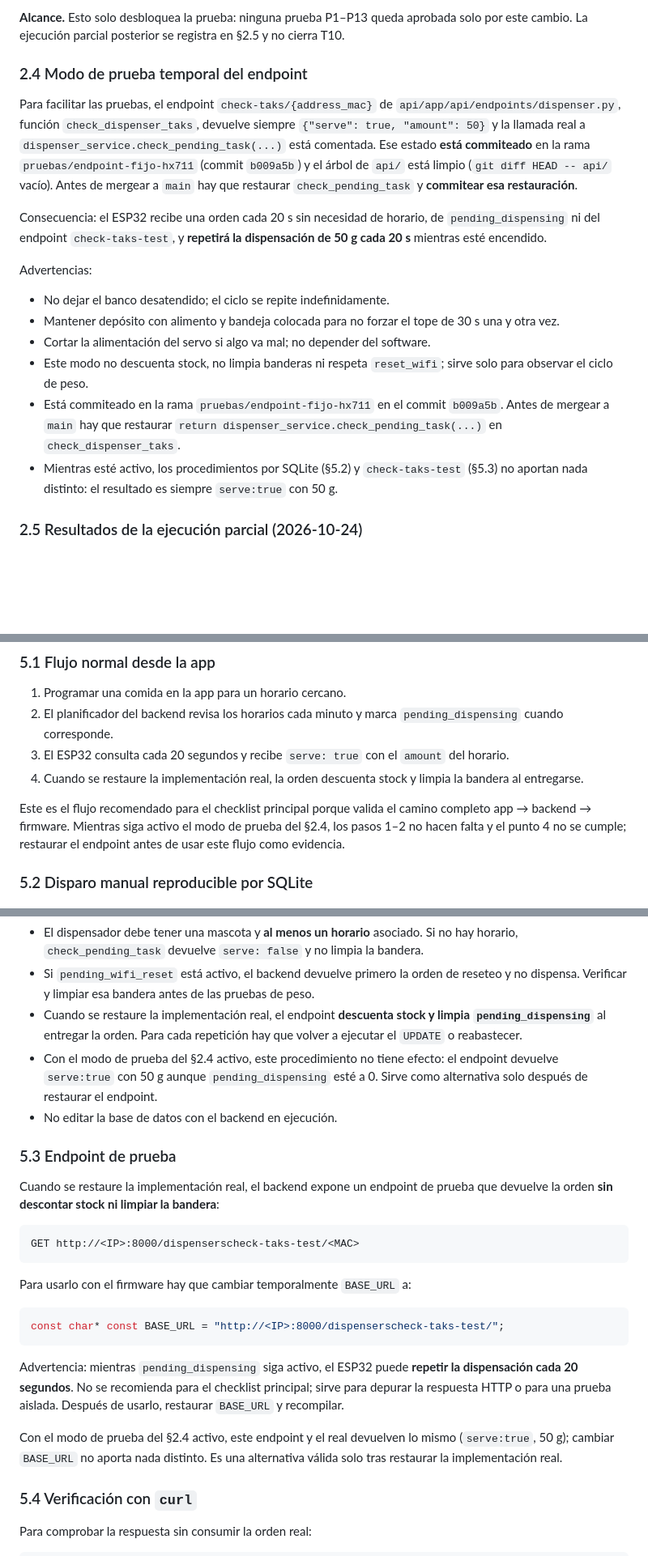
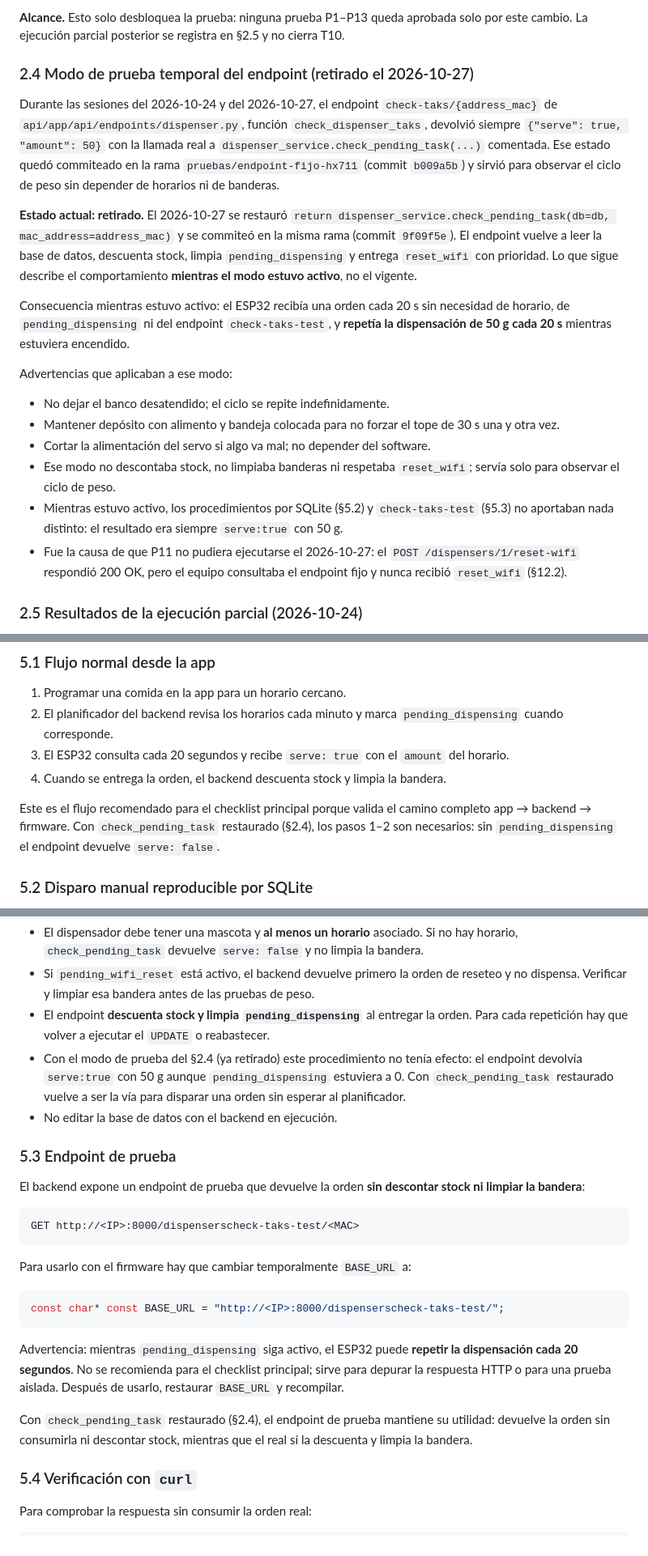
Before and after one commit to Nmol2711/PDAM, a Markdown page: docs/informes/informe-pruebas-hardware-spec-013-2026-10-23.md, 3 parts joined by grey strips. Shown at 81% size. Rendered like a GitHub page; blank space fills up the shorter version.

````diff
--- a/docs/informes/informe-pruebas-hardware-spec-013-2026-10-23.md
+++ b/docs/informes/informe-pruebas-hardware-spec-013-2026-10-23.md
@@ -90,20 +91,22 @@ Si el factor y el signo impresos no son los esperados, el firmware flasheado no
 
 **Alcance.** Esto solo desbloquea la prueba: ninguna prueba P1–P13 queda aprobada solo por este cambio. La ejecución parcial posterior se registra en §2.5 y no cierra T10.
 
-### 2.4 Modo de prueba temporal del endpoint
+### 2.4 Modo de prueba temporal del endpoint (retirado el 2026-10-27)
 
-Para facilitar las pruebas, el endpoint `check-taks/{address_mac}` de `api/app/api/endpoints/dispenser.py`, función `check_dispenser_taks`, devuelve siempre `{"serve": true, "amount": 50}` y la llamada real a `dispenser_service.check_pending_task(...)` está comentada. Ese estado **está commiteado** en la rama `pruebas/endpoint-fijo-hx711` (commit `b009a5b`) y el árbol de `api/` está limpio (`git diff HEAD -- api/` vacío). Antes de mergear a `main` hay que restaurar `check_pending_task` y **commitear esa restauración**.
+Durante las sesiones del 2026-10-24 y del 2026-10-27, el endpoint `check-taks/{address_mac}` de `api/app/api/endpoints/dispenser.py`, función `check_dispenser_taks`, devolvió siempre `{"serve": true, "amount": 50}` con la llamada real a `dispenser_service.check_pending_task(...)` comentada. Ese estado quedó commiteado en la rama `pruebas/endpoint-fijo-hx711` (commit `b009a5b`) y sirvió para observar el ciclo de peso sin depender de horarios ni de banderas.
 
-Consecuencia: el ESP32 recibe una orden cada 20 s sin necesidad de horario, de `pending_dispensing` ni del endpoint `check-taks-test`, y **repetirá la dispensación de 50 g cada 20 s** mientras esté encendido.
+**Estado actual: retirado.** El 2026-10-27 se restauró `return dispenser_service.check_pending_task(db=db, mac_address=address_mac)` y se commiteó en la misma rama (commit `9f09f5e`). El endpoint vuelve a leer la base de datos, descuenta stock, limpia `pending_dispensing` y entrega `reset_wifi` con prioridad. Lo que sigue describe el comportamiento **mientras el modo estuvo activo**, no el vigente.
 
-Advertencias:
+Consecuencia mientras estuvo activo: el ESP32 recibía una orden cada 20 s sin necesidad de horario, de `pending_dispensing` ni del endpoint `check-taks-test`, y **repetía la dispensación de 50 g cada 20 s** mientras estuviera encendido.
+
+Advertencias que aplicaban a ese modo:
 
 - No dejar el banco desatendido; el ciclo se repite indefinidamente.
 - Mantener depósito con alimento y bandeja colocada para no forzar el tope de 30 s una y otra vez.
 - Cortar la alimentación del servo si algo va mal; no depender del software.
-- Este modo no descuenta stock, no limpia banderas ni respeta `reset_wifi`; sirve solo para observar el ciclo de peso.
-- Está commiteado en la rama `pruebas/endpoint-fijo-hx711` en el commit `b009a5b`. Antes de mergear a `main` hay que restaurar `return dispenser_service.check_pending_task(...)` en `check_dispenser_taks`.
-- Mientras esté activo, los procedimientos por SQLite (§5.2) y `check-taks-test` (§5.3) no aportan nada distinto: el resultado es siempre `serve:true` con 50 g.
+- Ese modo no descontaba stock, no limpiaba banderas ni respetaba `reset_wifi`; servía solo para observar el ciclo de peso.
+- Mientras estuvo activo, los procedimientos por SQLite (§5.2) y `check-taks-test` (§5.3) no aportaban nada distinto: el resultado era siempre `serve:true` con 50 g.
+- Fue la causa de que P11 no pudiera ejecutarse el 2026-10-27: el `POST /dispensers/1/reset-wifi` respondió 200 OK, pero el equipo consultaba el endpoint fijo y nunca recibió `reset_wifi` (§12.2).
 
 ### 2.5 Resultados de la ejecución parcial (2026-10-24)
 
@@ -282,9 +285,9 @@ No registrar credenciales reales en este informe ni en capturas de pantalla.
 1. Programar una comida en la app para un horario cercano.
 2. El planificador del backend revisa los horarios cada minuto y marca `pending_dispensing` cuando corresponde.
 3. El ESP32 consulta cada 20 segundos y recibe `serve: true` con el `amount` del horario.
-4. Cuando se restaure la implementación real, la orden descuenta stock y limpia la bandera al entregarse.
+4. Cuando se entrega la orden, el backend descuenta stock y limpia la bandera.
 
-Este es el flujo recomendado para el checklist principal porque valida el camino completo app → backend → firmware. Mientras siga activo el modo de prueba del §2.4, los pasos 1–2 no hacen falta y el punto 4 no se cumple; restaurar el endpoint antes de usar este flujo como evidencia.
+Este es el flujo recomendado para el checklist principal porque valida el camino completo app → backend → firmware. Con `check_pending_task` restaurado (§2.4), los pasos 1–2 son necesarios: sin `pending_dispensing` el endpoint devuelve `serve: false`.
 
 ### 5.2 Disparo manual reproducible por SQLite
 
@@ -319,13 +322,13 @@ Condiciones y advertencias:
 
 - El dispensador debe tener una mascota y **al menos un horario** asociado. Si no hay horario, `check_pending_task` devuelve `serve: false` y no limpia la bandera.
 - Si `pending_wifi_reset` está activo, el backend devuelve primero la orden de reseteo y no dispensa. Verificar y limpiar esa bandera antes de las pruebas de peso.
-- Cuando se restaure la implementación real, el endpoint **descuenta stock y limpia `pending_dispensing`** al entregar la orden. Para cada repetición hay que volver a ejecutar el `UPDATE` o reabastecer.
-- Con el modo de prueba del §2.4 activo, este procedimiento no tiene efecto: el endpoint devuelve `serve:true` con 50 g aunque `pending_dispensing` esté a 0. Sirve como alternativa solo después de restaurar el endpoint.
+- El endpoint **descuenta stock y limpia `pending_dispensing`** al entregar la orden. Para cada repetición hay que volver a ejecutar el `UPDATE` o reabastecer.
+- Con el modo de prueba del §2.4 (ya retirado) este procedimiento no tenía efecto: el endpoint devolvía `serve:true` con 50 g aunque `pending_dispensing` estuviera a 0. Con `check_pending_task` restaurado vuelve a ser la vía para disparar una orden sin esperar al planificador.
 - No editar la base de datos con el backend en ejecución.
 
 ### 5.3 Endpoint de prueba
 
-Cuando se restaure la implementación real, el backend expone un endpoint de prueba que devuelve la orden **sin descontar stock ni limpiar la bandera**:
+El backend expone un endpoint de prueba que devuelve la orden **sin descontar stock ni limpiar la bandera**:
 
 ```text
 GET http://<IP>:8000/dispenserscheck-taks-test/<MAC>
@@ -339,7 +342,7 @@ const char* const BASE_URL = "http://<IP>:8000/dispenserscheck-taks-test/";
 
 Advertencia: mientras `pending_dispensing` siga activo, el ESP32 puede **repetir la dispensación cada 20 segundos**. No se recomienda para el checklist principal; sirve para depurar la respuesta HTTP o para una prueba aislada. Después de usarlo, restaurar `BASE_URL` y recompilar.
 
-Con el modo de prueba del §2.4 activo, este endpoint y el real devuelven lo mismo (`serve:true`, 50 g); cambiar `BASE_URL` no aporta nada distinto. Es una alternativa válida solo tras restaurar la implementación real.
+Con `check_pending_task` restaurado (§2.4), el endpoint de prueba mantiene su utilidad: devuelve la orden sin consumirla ni descontar stock, mientras que el real sí la descuenta y limpia la bandera.
 
 ### 5.4 Verificación con `curl`
 
````
Also changed, not shown: other parts of docs/informes/informe-pruebas-hardware-spec-013-2026-10-23.md (+80 -22 lines).
